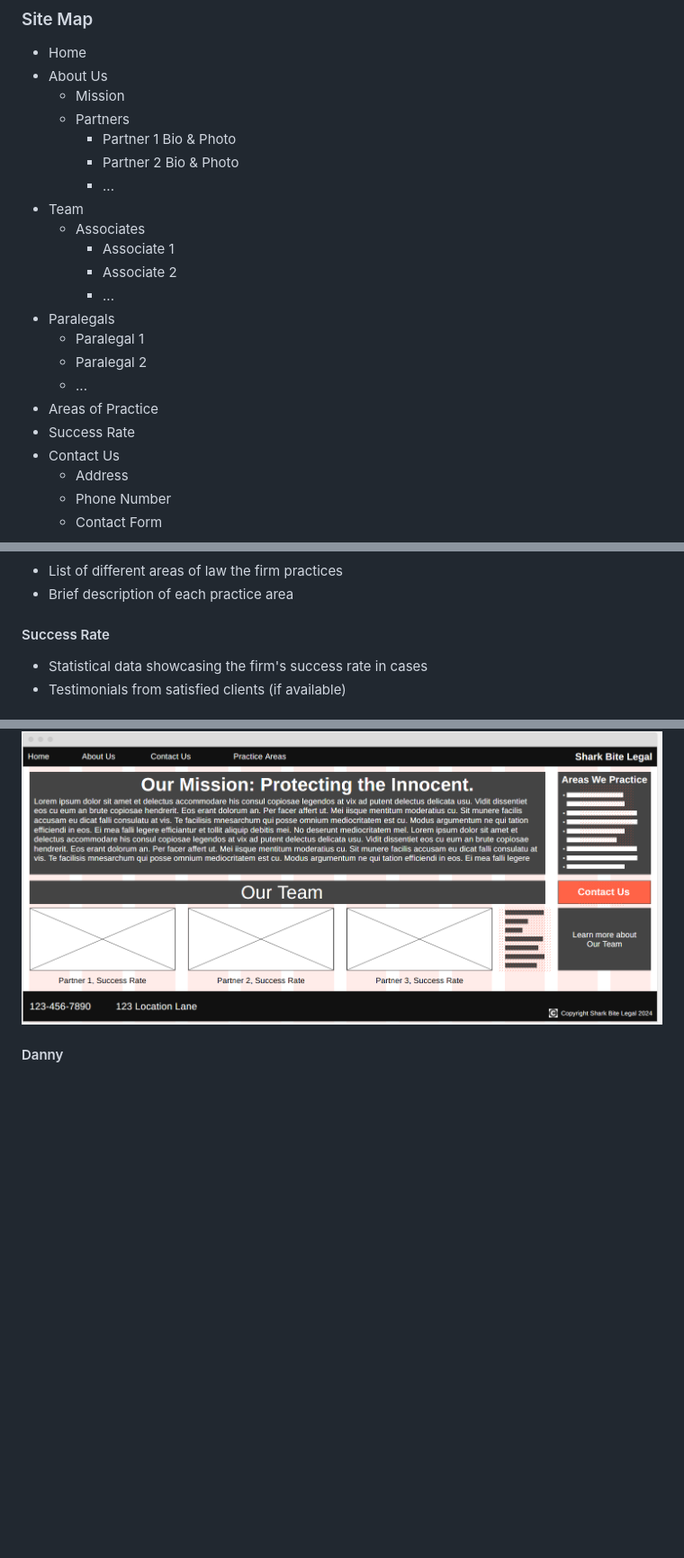
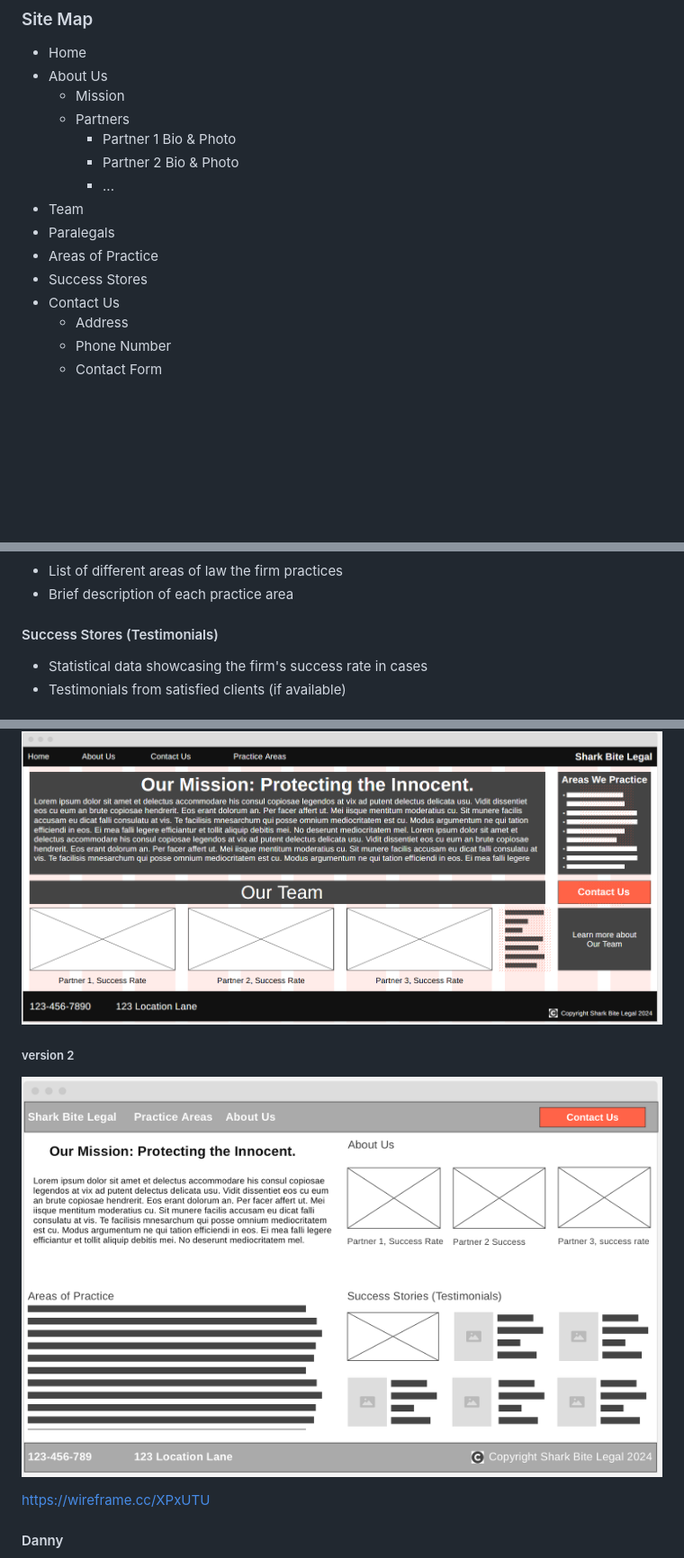
Before and after one commit to hdcola/LawFirm, a Markdown page: Specifications.MD, 3 parts joined by grey strips. Shown: that part at 90% size. Rendered like a GitHub page; pictures changed too: wairfram/wairfram-sean2.png (added); blank space fills up the shorter version.

Commit message:
update version 2
Co-Authored-By: SDarbyson <161475701+SDarbyson@users.noreply.github.com>

```diff
--- a/Specifications.MD
+++ b/Specifications.MD
@@ -26,16 +26,9 @@ The client needs a serious and professional looking website to represent their n
     - Partner 2 Bio & Photo
     - ...
  - Team
-   - Associates
-     - Associate 1
-     - Associate 2
-     - ...
  - Paralegals
-    - Paralegal 1
-    - Paralegal 2
-    - ...
 - Areas of Practice
-- Success Rate
+- Success Stores
 - Contact Us
   - Address
   - Phone Number
@@ -60,7 +53,7 @@ The client needs a serious and professional looking website to represent their n
 - List of different areas of law the firm practices
 - Brief description of each practice area
 
-#### Success Rate
+#### Success Stores (Testimonials)
 
 - Statistical data showcasing the firm's success rate in cases
 - Testimonials from satisfied clients (if available)
@@ -81,4 +76,10 @@ The client needs a serious and professional looking website to represent their n
 ![Home](wairfram/wairfram-sean.png)
+
+##### version 2
+
+![Home](wairfram/wairfram-sean2.png)
+
+https://wireframe.cc/XPxUTU
 
 #### Danny
 
```
Also changed, not shown: other parts of Specifications.MD (+2 -0 lines).
